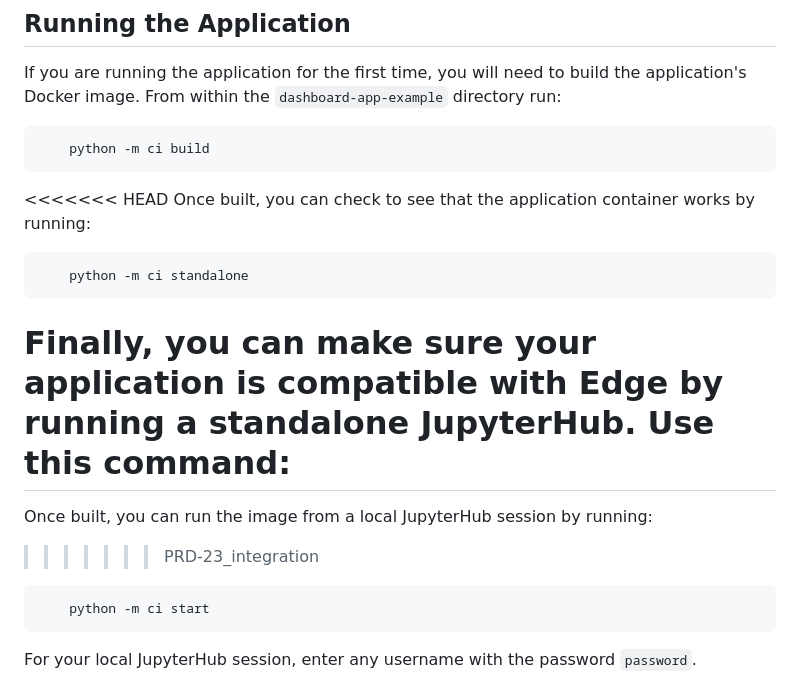
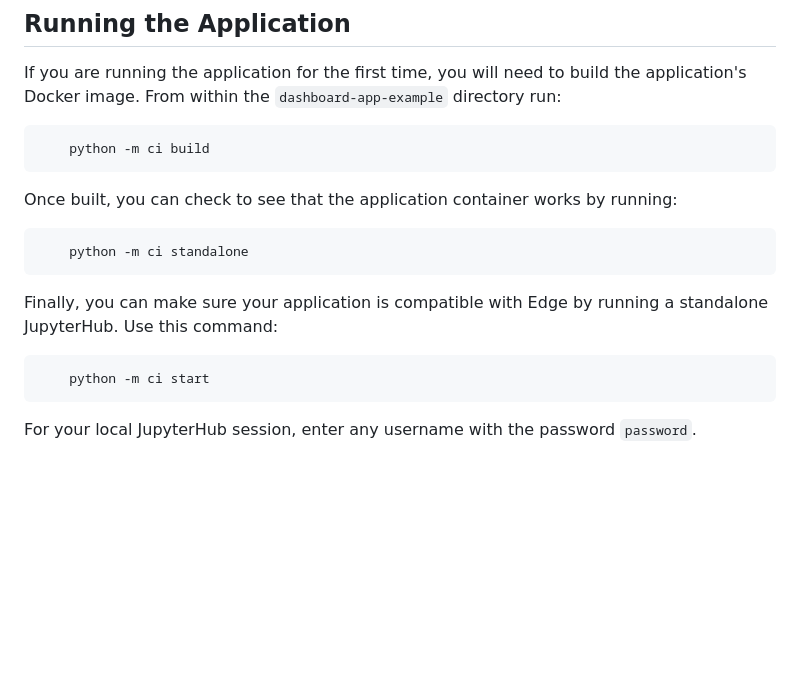
Before and after one commit to enthought/edge-examples, a Markdown page: edge-oauth2-app/README.md, the part around the change. Drawn GitHub-style; blank space fills up the shorter version.

Commit message:
fix merge

````diff
--- a/edge-oauth2-app/README.md
+++ b/edge-oauth2-app/README.md
@@ -43,7 +43,6 @@ run:
     python -m ci build
 ```
 
-<<<<<<< HEAD
 Once built, you can check to see that the application container works by running:
 
 ```commandline
@@ -52,9 +51,6 @@ Once built, you can check to see that the application container works by running
 
 Finally, you can make sure your application is compatible with Edge by running
 a standalone JupyterHub. Use this command:
-=======
-Once built, you can run the image from a local JupyterHub session by running:
->>>>>>> PRD-23_integration
 
 ```commandline
     python -m ci start
````
